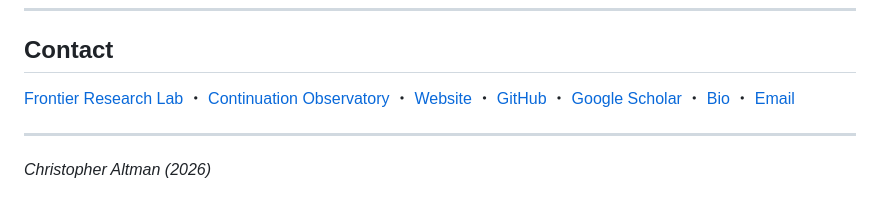
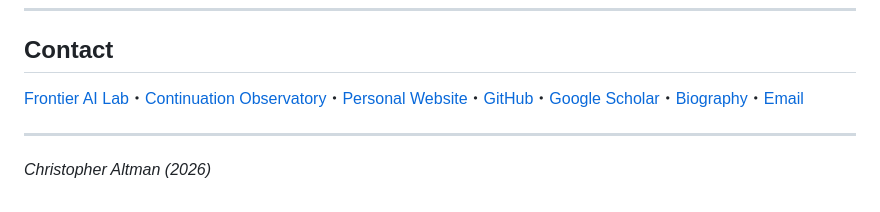
Before and after one commit to christopher-altman/ibm-qml-kernel, a Markdown page: README.md, the part around the change. Drawn GitHub-style.

Commit message:
Update contact section in README.md
Signed-off-by: Christopher Altman <x@christopheraltman.com>

```diff
--- a/README.md
+++ b/README.md
@@ -617,7 +617,7 @@ MIT License. See [LICENSE](LICENSE) for details.
 
 ## Contact
 
-[Frontier Research Lab](https://lab.christopheraltman.com) ・ [Continuation Observatory](https://continuationobservatory.org) ・ [Website](https://christopheraltman.com) ・ [GitHub](https://github.com/christopher-altman) ・ [Google Scholar](https://scholar.google.com/citations?user=tvwpCcgAAAAJ) ・ [Bio](https://th-pedia.org/wiki/Christopher_Altman) ・ [Email](mailto:x@christopheraltman.com)
+[Frontier AI Lab](https://lab.christopheraltman.com)・[Continuation Observatory](https://continuationobservatory.org)・[Personal Website](https://christopheraltman.com)・[GitHub](https://github.com/christopher-altman)・[Google Scholar](https://scholar.google.com/citations?user=tvwpCcgAAAAJ)・[Biography](https://th-pedia.org/wiki/Christopher_Altman)・[Email](mailto:x@christopheraltman.com)
 
 
 ---
```
